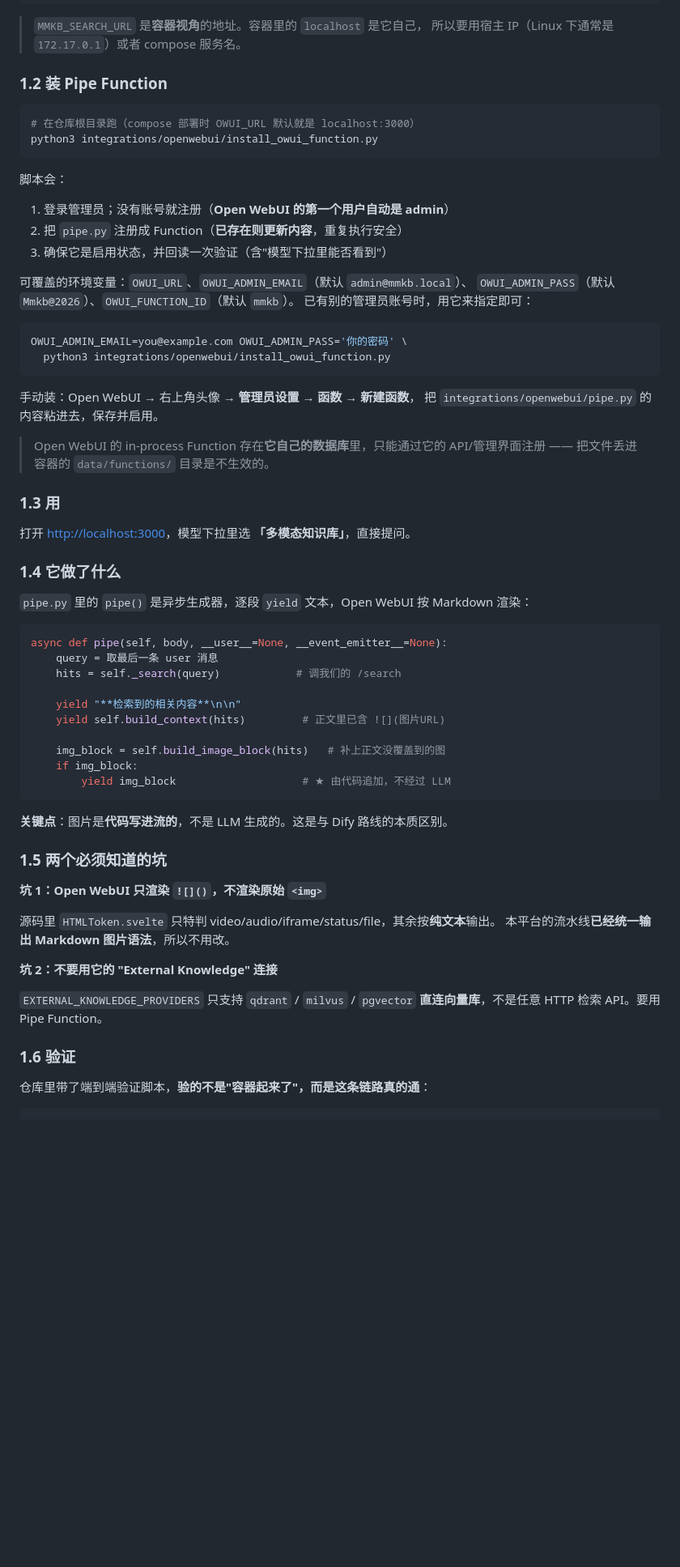
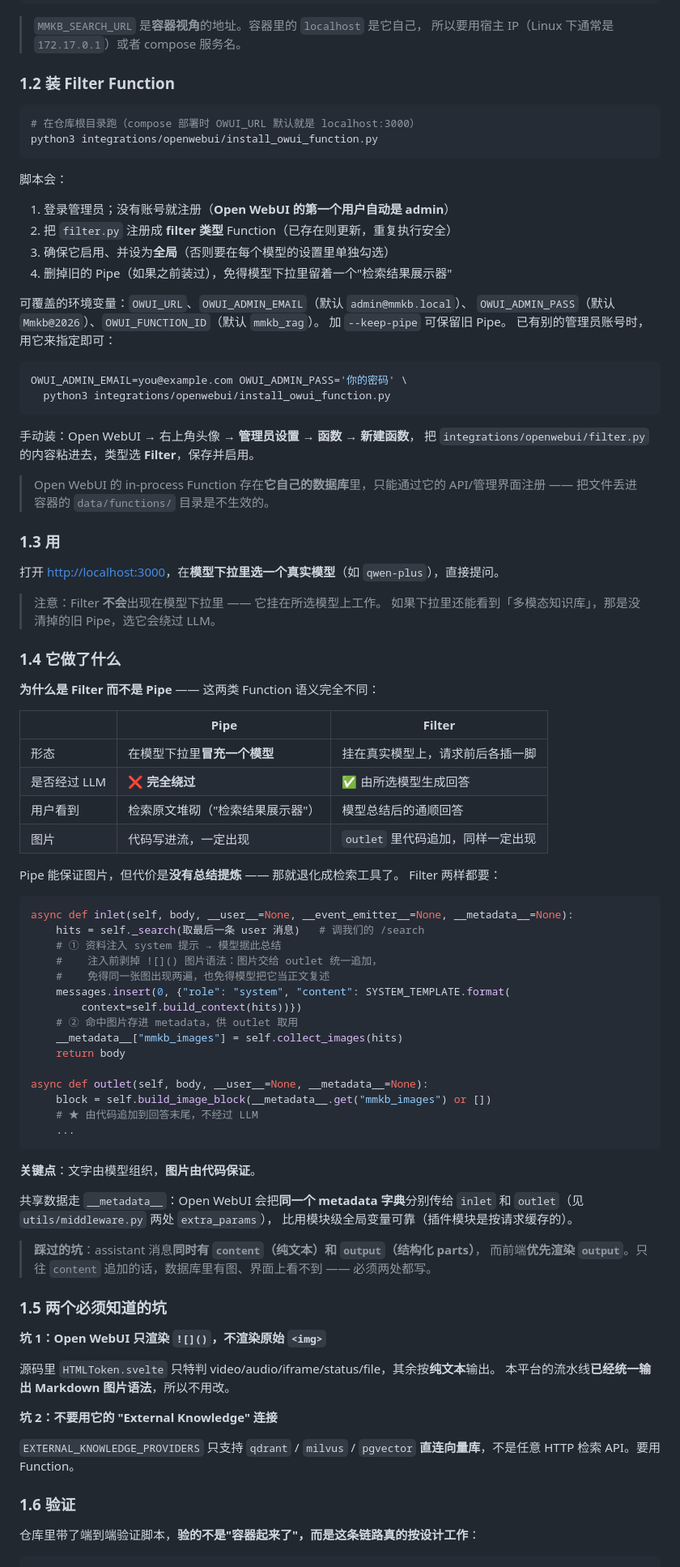
Before and after one commit to neOoooki/multimodal-kb, a Markdown page: docs/chat-integration.md, the part around the change printed below. Shown: that part at 81% size. Rendered like a GitHub page; blank space fills up the shorter version.

````diff
--- a/docs/chat-integration.md
+++ b/docs/chat-integration.md
@@ -59,7 +59,7 @@ docker run -d --name mmkb-openwebui-manual --restart unless-stopped \
 > `MMKB_SEARCH_URL` 是**容器视角**的地址。容器里的 `localhost` 是它自己，
 > 所以要用宿主 IP（Linux 下通常是 `172.17.0.1`）或者 compose 服务名。
 
-### 1.2 装 Pipe Function
+### 1.2 装 Filter Function
 
 ```bash
 # 在仓库根目录跑（compose 部署时 OWUI_URL 默认就是 localhost:3000）
@@ -68,11 +68,13 @@ python3 integrations/openwebui/install_owui_function.py
 
 脚本会：
 1. 登录管理员；没有账号就注册（**Open WebUI 的第一个用户自动是 admin**）
-2. 把 `pipe.py` 注册成 Function（**已存在则更新内容**，重复执行安全）
-3. 确保它是启用状态，并回读一次验证（含"模型下拉里能否看到"）
+2. 把 `filter.py` 注册成 **filter 类型** Function（已存在则更新，重复执行安全）
+3. 确保它启用、并设为**全局**（否则要在每个模型的设置里单独勾选）
+4. 删掉旧的 Pipe（如果之前装过），免得模型下拉里留着一个"检索结果展示器"
 
 可覆盖的环境变量：`OWUI_URL`、`OWUI_ADMIN_EMAIL`（默认 `admin@mmkb.local`）、
-`OWUI_ADMIN_PASS`（默认 `Mmkb@2026`）、`OWUI_FUNCTION_ID`（默认 `mmkb`）。
+`OWUI_ADMIN_PASS`（默认 `Mmkb@2026`）、`OWUI_FUNCTION_ID`（默认 `mmkb_rag`）。
+加 `--keep-pipe` 可保留旧 Pipe。
 已有别的管理员账号时，用它来指定即可：
 
 ```bash
@@ -81,33 +83,59 @@ OWUI_ADMIN_EMAIL=you@example.com OWUI_ADMIN_PASS='你的密码' \
 ```
 
 手动装：Open WebUI → 右上角头像 → **管理员设置 → 函数 → 新建函数**，
-把 `integrations/openwebui/pipe.py` 的内容粘进去，保存并启用。
+把 `integrations/openwebui/filter.py` 的内容粘进去，类型选 **Filter**，保存并启用。
 
 > Open WebUI 的 in-process Function 存在**它自己的数据库**里，只能通过它的 API/管理界面注册 ——
 > 把文件丢进容器的 `data/functions/` 目录是不生效的。
 
 ### 1.3 用
 
-打开 <http://localhost:3000>，模型下拉里选 **「多模态知识库」**，直接提问。
+打开 <http://localhost:3000>，在**模型下拉里选一个真实模型**（如 `qwen-plus`），直接提问。
+
+> 注意：Filter **不会**出现在模型下拉里 —— 它挂在所选模型上工作。
+> 如果下拉里还能看到「多模态知识库」，那是没清掉的旧 Pipe，选它会绕过 LLM。
 
 ### 1.4 它做了什么
 
-`pipe.py` 里的 `pipe()` 是异步生成器，逐段 `yield` 文本，Open WebUI 按 Markdown 渲染：
+**为什么是 Filter 而不是 Pipe** —— 这两类 Function 语义完全不同：
+
+| | Pipe | Filter |
+| --- | --- | --- |
+| 形态 | 在模型下拉里**冒充一个模型** | 挂在真实模型上，请求前后各插一脚 |
+| 是否经过 LLM | ❌ **完全绕过** | ✅ 由所选模型生成回答 |
+| 用户看到 | 检索原文堆砌（"检索结果展示器"） | 模型总结后的通顺回答 |
+| 图片 | 代码写进流，一定出现 | `outlet` 里代码追加，同样一定出现 |
+
+Pipe 能保证图片，但代价是**没有总结提炼** —— 那就退化成检索工具了。
+Filter 两样都要：
 
 ```python
-async def pipe(self, body, __user__=None, __event_emitter__=None):
-    query = 取最后一条 user 消息
-    hits = self._search(query)            # 调我们的 /search
+async def inlet(self, body, __user__=None, __event_emitter__=None, __metadata__=None):
+    hits = self._search(取最后一条 user 消息)   # 调我们的 /search
+    # ① 资料注入 system 提示 → 模型据此总结
+    #    注入前剥掉 ![]() 图片语法：图片交给 outlet 统一追加，
+    #    免得同一张图出现两遍，也免得模型把它当正文复述
+    messages.insert(0, {"role": "system", "content": SYSTEM_TEMPLATE.format(
+        context=self.build_context(hits))})
+    # ② 命中图片存进 metadata，供 outlet 取用
+    __metadata__["mmkb_images"] = self.collect_images(hits)
+    return body
 
-    yield "**检索到的相关内容**\n\n"
-    yield self.build_context(hits)         # 正文里已含 ![](图片URL)
-
-    img_block = self.build_image_block(hits)   # 补上正文没覆盖到的图
-    if img_block:
-        yield img_block                    # ★ 由代码追加，不经过 LLM
+async def outlet(self, body, __user__=None, __metadata__=None):
+    block = self.build_image_block(__metadata__.get("mmkb_images") or [])
+    # ★ 由代码追加到回答末尾，不经过 LLM
+    ...
 ```
 
-**关键点**：图片是**代码写进流的**，不是 LLM 生成的。这是与 Dify 路线的本质区别。
+**关键点**：文字由模型组织，**图片由代码保证**。
+
+共享数据走 `__metadata__`：Open WebUI 会把**同一个 metadata 字典**分别传给
+`inlet` 和 `outlet`（见 `utils/middleware.py` 两处 `extra_params`），
+比用模块级全局变量可靠（插件模块是按请求缓存的）。
+
+> **踩过的坑**：assistant 消息**同时有 `content`（纯文本）和 `output`（结构化 parts）**，
+> 而前端**优先渲染 `output`**。只往 `content` 追加的话，数据库里有图、界面上看不到 ——
+> 必须两处都写。
 
 ### 1.5 两个必须知道的坑
 
@@ -119,11 +147,11 @@ async def pipe(self, body, __user__=None, __event_emitter__=None):
 **坑 2：不要用它的 "External Knowledge" 连接**
 
 `EXTERNAL_KNOWLEDGE_PROVIDERS` 只支持 `qdrant` / `milvus` / `pgvector`
-**直连向量库**，不是任意 HTTP 检索 API。要用 Pipe Function。
+**直连向量库**，不是任意 HTTP 检索 API。要用 Function。
 
 ### 1.6 验证
 
-仓库里带了端到端验证脚本，**验的不是"容器起来了"，而是这条链路真的通**：
+仓库里带了端到端验证脚本，**验的不是"容器起来了"，而是这条链路真的按设计工作**：
 
 ```bash
 python3 integrations/openwebui/verify_integration.py
````
Also changed, not shown: other parts of docs/chat-integration.md (+29 -19 lines), docs/evidence/openwebui_rendered.png, 4 other files.
